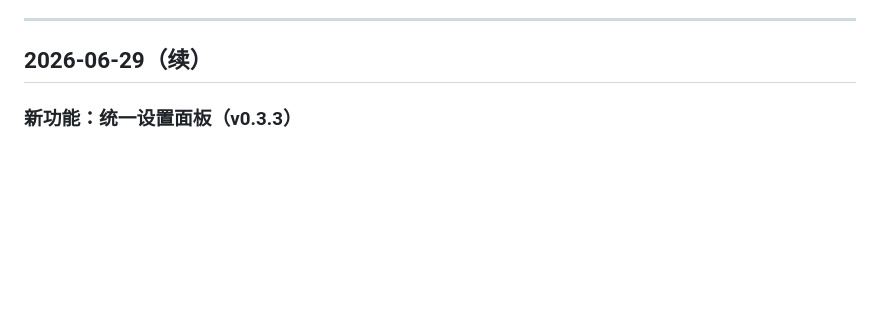
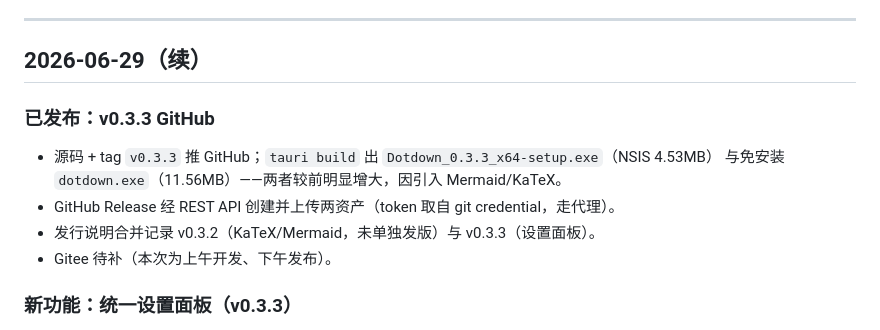
Before and after one commit to caoqianming/dotdown, a Markdown page: process.md, the part around the change. GitHub-like rendering; blank space fills up the shorter version.

Commit message:
docs: 记录 v0.3.3 GitHub 发布
Co-Authored-By: Claude Opus 4.8 (1M context) <noreply@anthropic.com>

```diff
--- a/process.md
+++ b/process.md
@@ -15,6 +15,13 @@
 ---
 
 ## 2026-06-29（续）
+
+### 已发布：v0.3.3 GitHub
+- 源码 + tag `v0.3.3` 推 GitHub；`tauri build` 出 `Dotdown_0.3.3_x64-setup.exe`（NSIS 4.53MB）
+  与免安装 `dotdown.exe`（11.56MB）——两者较前明显增大，因引入 Mermaid/KaTeX。
+- GitHub Release 经 REST API 创建并上传两资产（token 取自 git credential，走代理）。
+- 发行说明合并记录 v0.3.2（KaTeX/Mermaid，未单独发版）与 v0.3.3（设置面板）。
+- Gitee 待补（本次为上午开发、下午发布）。
 
 ### 新功能：统一设置面板（v0.3.3）
 - 工具栏加齿轮按钮，开**设置弹窗**汇集配置，改动即时生效 + 持久化：主题（浅/深/系统）、
```
